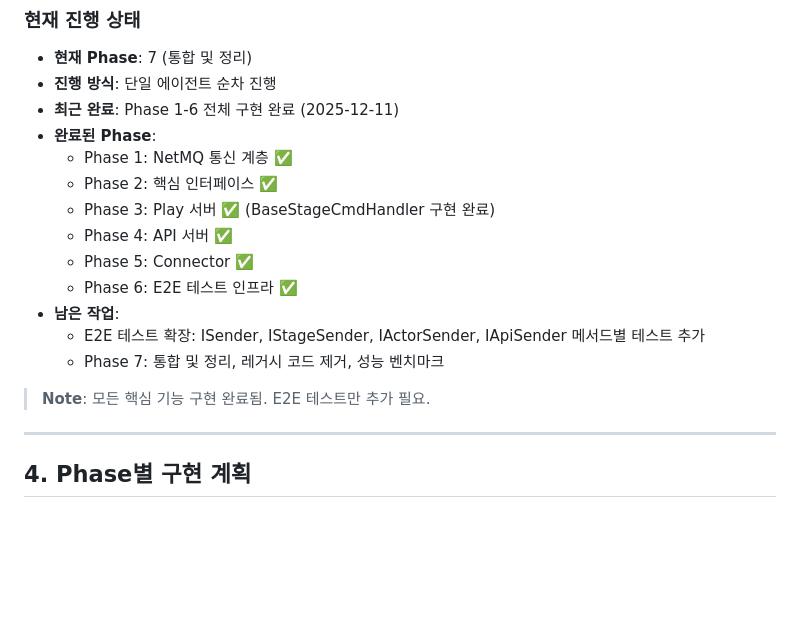
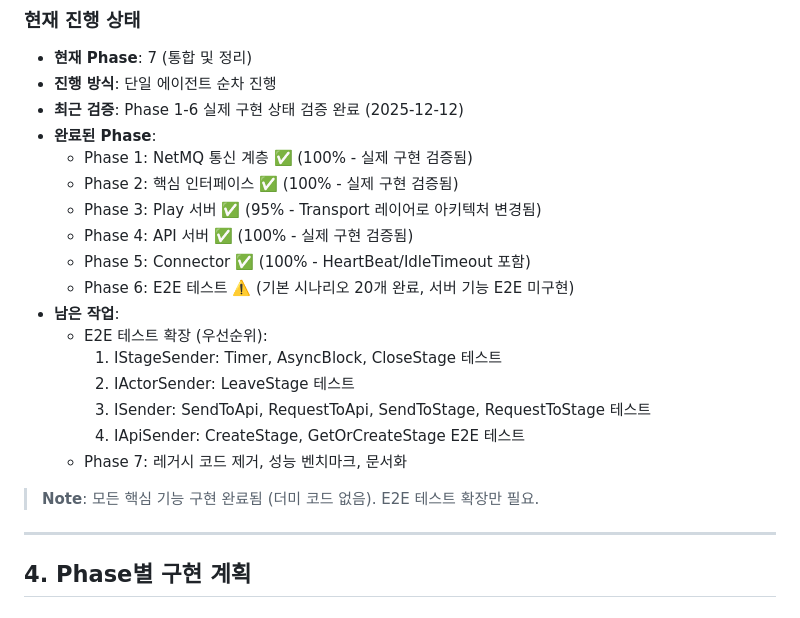
Before and after one commit to ulala-x/playhouse-net, a Markdown page: doc/specs2/IMPLEMENTATION-PLAN.md, the part around one of its changes. Drawn GitHub-style; blank space fills up the shorter version.

```diff
--- a/doc/specs2/IMPLEMENTATION-PLAN.md
+++ b/doc/specs2/IMPLEMENTATION-PLAN.md
@@ -135,19 +135,23 @@ git worktree remove ../playhouse-net-connector
 
 - **현재 Phase**: 7 (통합 및 정리)
 - **진행 방식**: 단일 에이전트 순차 진행
-- **최근 완료**: Phase 1-6 전체 구현 완료 (2025-12-11)
+- **최근 검증**: Phase 1-6 실제 구현 상태 검증 완료 (2025-12-12)
 - **완료된 Phase**:
-  - Phase 1: NetMQ 통신 계층 ✅
-  - Phase 2: 핵심 인터페이스 ✅
-  - Phase 3: Play 서버 ✅ (BaseStageCmdHandler 구현 완료)
-  - Phase 4: API 서버 ✅
-  - Phase 5: Connector ✅
-  - Phase 6: E2E 테스트 인프라 ✅
+  - Phase 1: NetMQ 통신 계층 ✅ (100% - 실제 구현 검증됨)
+  - Phase 2: 핵심 인터페이스 ✅ (100% - 실제 구현 검증됨)
+  - Phase 3: Play 서버 ✅ (95% - Transport 레이어로 아키텍처 변경됨)
+  - Phase 4: API 서버 ✅ (100% - 실제 구현 검증됨)
+  - Phase 5: Connector ✅ (100% - HeartBeat/IdleTimeout 포함)
+  - Phase 6: E2E 테스트 ⚠️ (기본 시나리오 20개 완료, 서버 기능 E2E 미구현)
 - **남은 작업**:
-  - E2E 테스트 확장: ISender, IStageSender, IActorSender, IApiSender 메서드별 테스트 추가
-  - Phase 7: 통합 및 정리, 레거시 코드 제거, 성능 벤치마크
-
-> **Note**: 모든 핵심 기능 구현 완료됨. E2E 테스트만 추가 필요.
+  - E2E 테스트 확장 (우선순위):
+    1. IStageSender: Timer, AsyncBlock, CloseStage 테스트
+    2. IActorSender: LeaveStage 테스트
+    3. ISender: SendToApi, RequestToApi, SendToStage, RequestToStage 테스트
+    4. IApiSender: CreateStage, GetOrCreateStage E2E 테스트
+  - Phase 7: 레거시 코드 제거, 성능 벤치마크, 문서화
+
+> **Note**: 모든 핵심 기능 구현 완료됨 (더미 코드 없음). E2E 테스트 확장만 필요.
 
 ---
 
```
Also changed, not shown: other parts of doc/specs2/IMPLEMENTATION-PLAN.md (+93 -73 lines).
